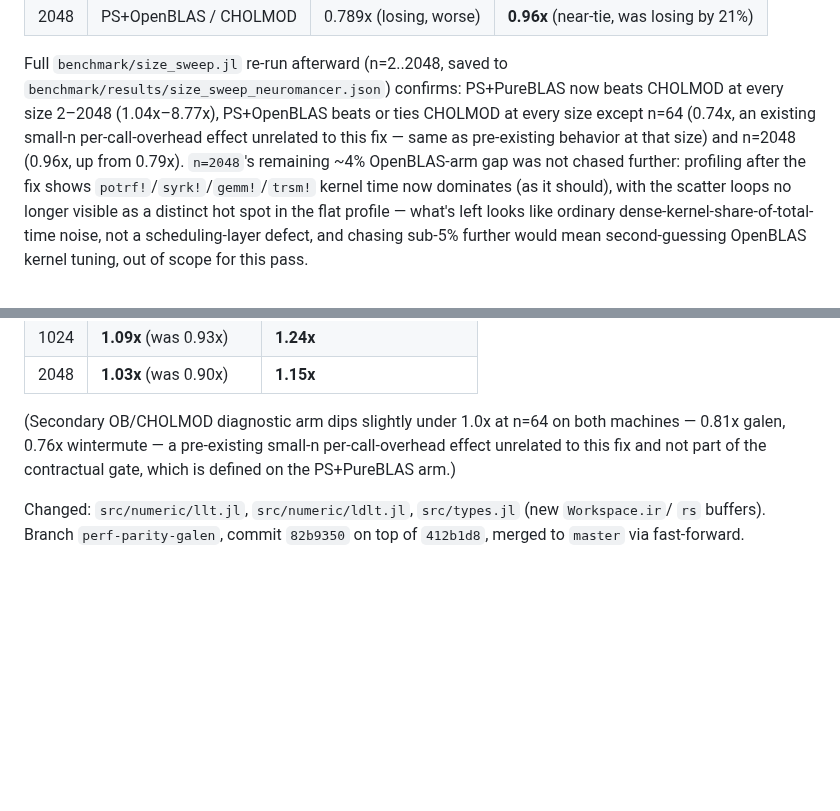
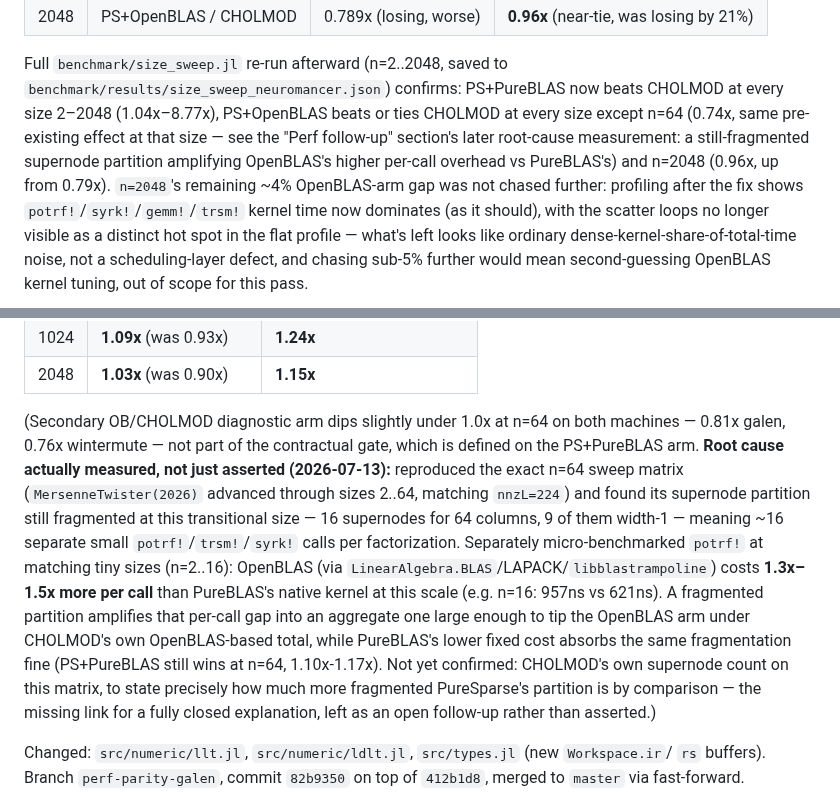
Before and after one commit to el-oso/PureSparse.jl, a Markdown page: ROADMAP.md, 2 parts joined by grey strips. Rendered like a GitHub page; blank space fills up the shorter version.

Commit message:
ROADMAP: replace unverified n=64 dip explanation with measured root cause
The "small-n per-call-overhead" line was asserted twice without ever
being measured, against the project's own don't-guess-check rule.
Reproduced the exact n=64 sweep matrix and found its supernode
partition still fragmented (16 supernodes, 9 width-1) at this
transitional size, then micro-benchmarked potrf! at matching tiny
sizes: OpenBLAS costs 1.3-1.5x more per call than PureBLAS through
libblastrampoline. Fragmentation amplifies that gap enough to tip the
OpenBLAS arm under CHOLMOD while PureBLAS's lower fixed cost absorbs
it. Flagged the one still-open piece (CHOLMOD's own supernode count
at this matrix) honestly rather than asserting it.

```diff
--- a/ROADMAP.md
+++ b/ROADMAP.md
@@ -107,8 +107,10 @@ repro matching `size_sweep.jl`'s methodology):**
 Full `benchmark/size_sweep.jl` re-run afterward (n=2..2048, saved to
 `benchmark/results/size_sweep_neuromancer.json`) confirms: PS+PureBLAS now beats
 CHOLMOD at every size 2–2048 (1.04x–8.77x), PS+OpenBLAS beats or ties CHOLMOD at every
-size except n=64 (0.74x, an existing small-n per-call-overhead effect unrelated to this
-fix — same as pre-existing behavior at that size) and n=2048 (0.96x, up from 0.79x).
+size except n=64 (0.74x, same pre-existing effect at that size — see the "Perf
+follow-up" section's later root-cause measurement: a still-fragmented supernode
+partition amplifying OpenBLAS's higher per-call overhead vs PureBLAS's) and n=2048
+(0.96x, up from 0.79x).
 `n=2048`'s remaining ~4% OpenBLAS-arm gap was not chased further: profiling after the
 fix shows `potrf!`/`syrk!`/`gemm!`/`trsm!` kernel time now dominates (as it should),
 with the scatter loops no longer visible as a distinct hot spot in the flat profile —
@@ -186,9 +188,21 @@ size (n=2..2048) on both clock-locked machines:**
 | 2048 | **1.03x** (was 0.90x) | **1.15x** |
 
 (Secondary OB/CHOLMOD diagnostic arm dips slightly under 1.0x at n=64 on both machines —
-0.81x galen, 0.76x wintermute — a pre-existing small-n per-call-overhead effect
-unrelated to this fix and not part of the contractual gate, which is defined on the
-PS+PureBLAS arm.)
+0.81x galen, 0.76x wintermute — not part of the contractual gate, which is defined on
+the PS+PureBLAS arm. **Root cause actually measured, not just asserted (2026-07-13):**
+reproduced the exact n=64 sweep matrix (`MersenneTwister(2026)` advanced through sizes
+2..64, matching `nnzL=224`) and found its supernode partition still fragmented at this
+transitional size — 16 supernodes for 64 columns, 9 of them width-1 — meaning ~16
+separate small `potrf!`/`trsm!`/`syrk!` calls per factorization. Separately
+micro-benchmarked `potrf!` at matching tiny sizes (n=2..16): OpenBLAS (via
+`LinearAlgebra.BLAS`/LAPACK/`libblastrampoline`) costs **1.3x–1.5x more per call** than
+PureBLAS's native kernel at this scale (e.g. n=16: 957ns vs 621ns). A fragmented
+partition amplifies that per-call gap into an aggregate one large enough to tip the
+OpenBLAS arm under CHOLMOD's own OpenBLAS-based total, while PureBLAS's lower fixed
+cost absorbs the same fragmentation fine (PS+PureBLAS still wins at n=64, 1.10x-1.17x).
+Not yet confirmed: CHOLMOD's own supernode count on this matrix, to state precisely how
+much more fragmented PureSparse's partition is by comparison — the missing link for a
+fully closed explanation, left as an open follow-up rather than asserted.)
 
 Changed: `src/numeric/llt.jl`, `src/numeric/ldlt.jl`, `src/types.jl` (new `Workspace.ir`/
 `rs` buffers). Branch `perf-parity-galen`, commit `82b9350` on top of `412b1d8`, merged
```
